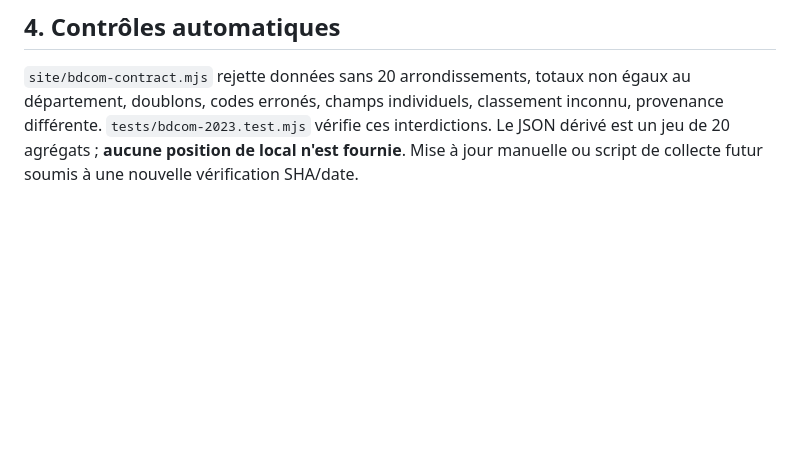
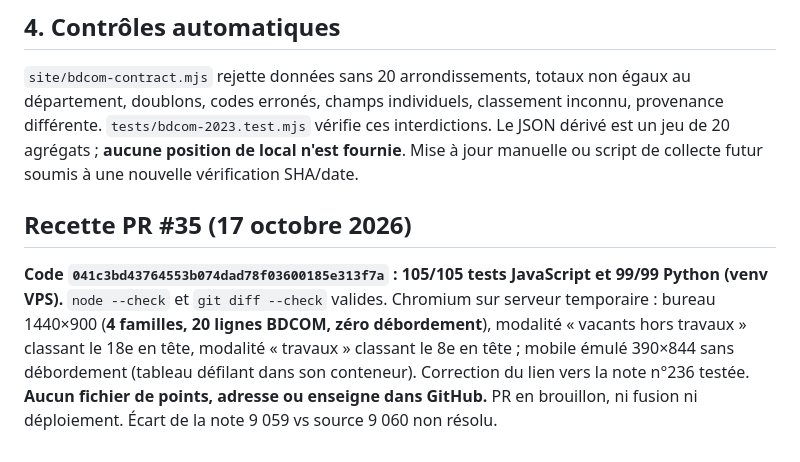
Before and after one commit to Kiwinokoto/vacant, a Markdown page: docs/bdcom-open-audit-20261017.md, the part around the change. Rendered like a GitHub page; blank space fills up the shorter version.

```diff
--- a/docs/bdcom-open-audit-20261017.md
+++ b/docs/bdcom-open-audit-20261017.md
@@ -42,3 +42,6 @@ Enquête BDCOM 2026 réalisée en avril selon Apur, mais dataset ouvert accessib
 ## 4. Contrôles automatiques
 
 `site/bdcom-contract.mjs` rejette données sans 20 arrondissements, totaux non égaux au département, doublons, codes erronés, champs individuels, classement inconnu, provenance différente. `tests/bdcom-2023.test.mjs` vérifie ces interdictions. Le JSON dérivé est un jeu de 20 agrégats ; **aucune position de local n'est fournie**. Mise à jour manuelle ou script de collecte futur soumis à une nouvelle vérification SHA/date.
+
+## Recette PR #35 (17 octobre 2026)
+**Code `041c3bd43764553b074dad78f03600185e313f7a` : 105/105 tests JavaScript et 99/99 Python (venv VPS).** `node --check` et `git diff --check` valides. Chromium sur serveur temporaire : bureau 1440×900 (**4 familles, 20 lignes BDCOM, zéro débordement**), modalité « vacants hors travaux » classant le 18e en tête, modalité « travaux » classant le 8e en tête ; mobile émulé 390×844 sans débordement (tableau défilant dans son conteneur). Correction du lien vers la note n°236 testée. **Aucun fichier de points, adresse ou enseigne dans GitHub.** PR en brouillon, ni fusion ni déploiement. Écart de la note 9 059 vs source 9 060 non résolu.
```
Also changed, not shown: docs/PASSATION-LOVAC-2026-10-17.md (+3 -0 lines), docs/handoff.md (+7 -0 lines).
